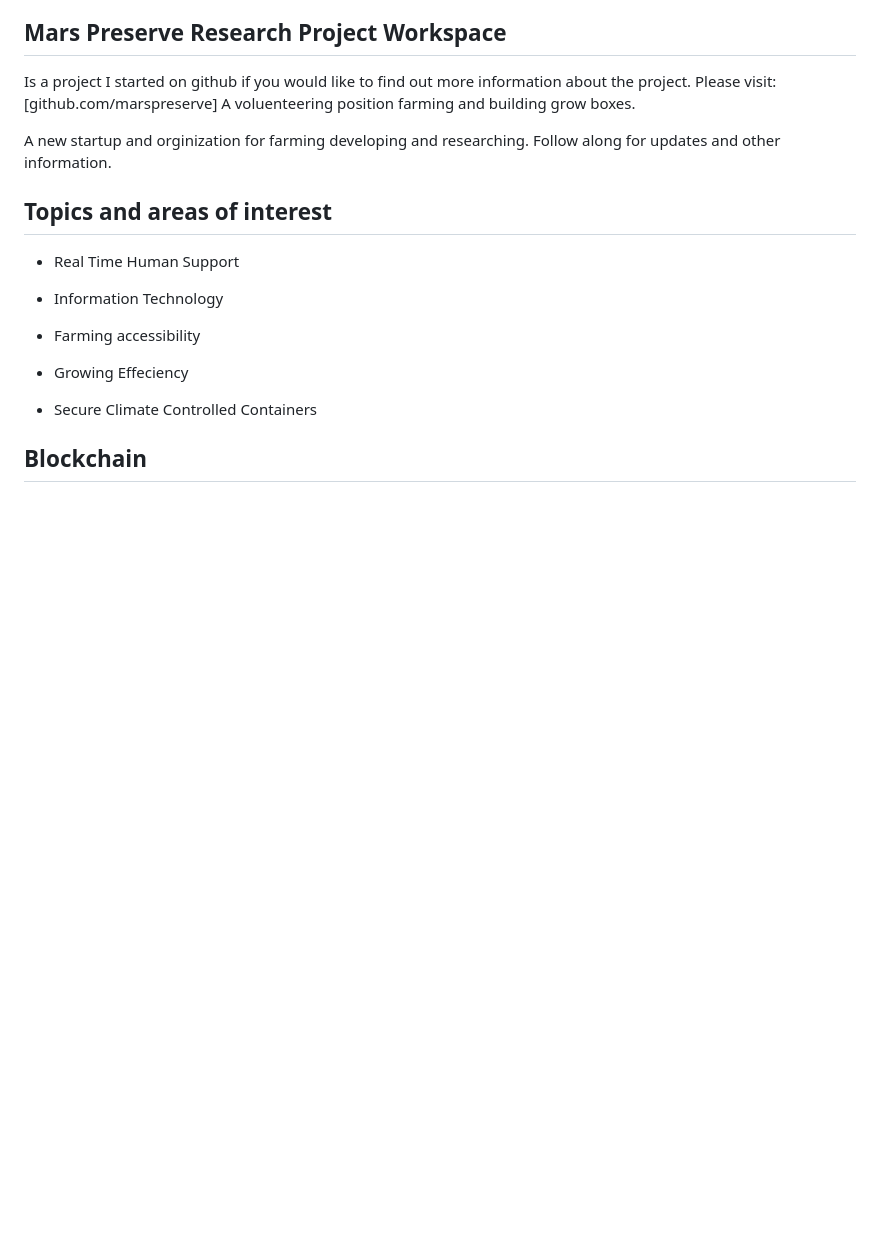
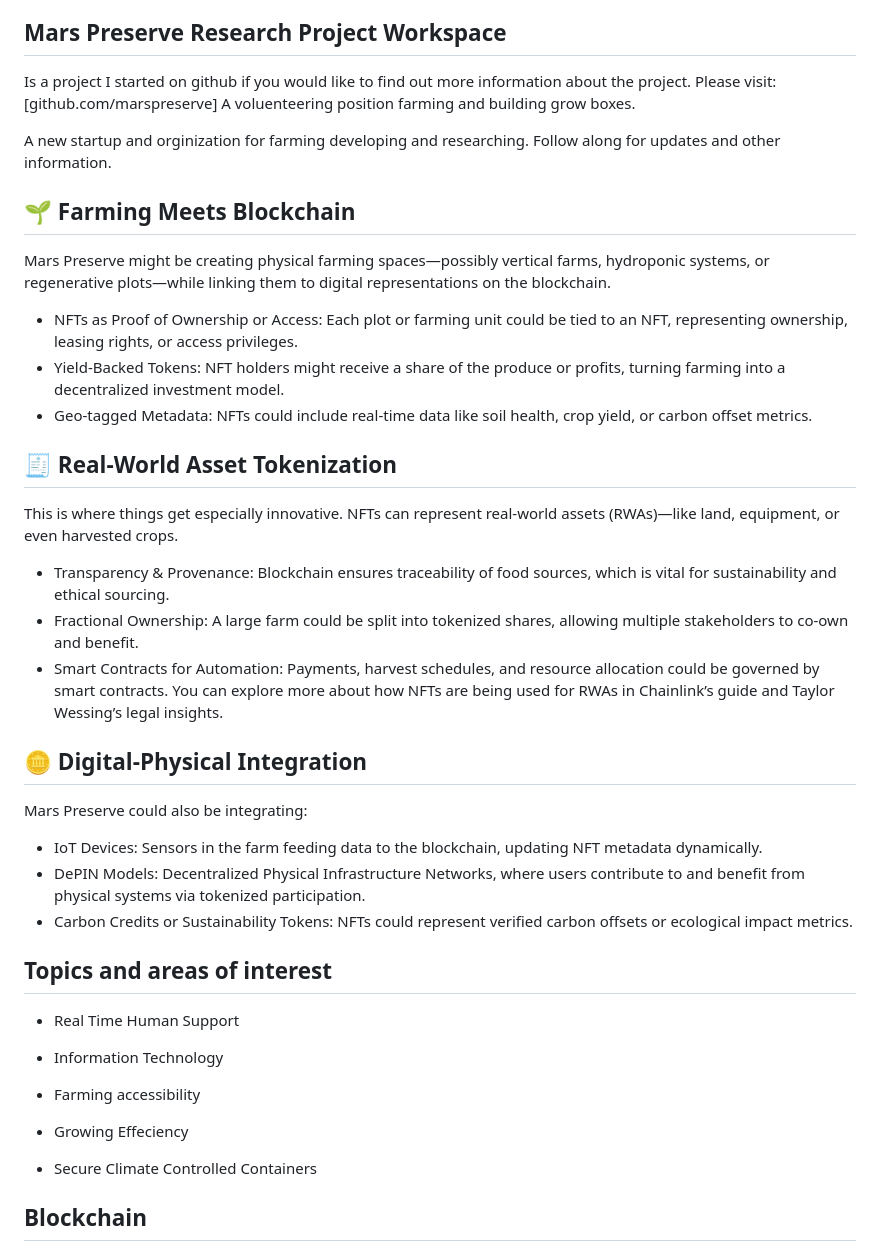
Before and after one commit to Coderad32/Coderad32, a Markdown page: README.md, the part around the change. GitHub-like rendering; blank space fills up the shorter version.

Commit message:
Update README.md
🌱 Farming Meets Blockchain
Mars Preserve might be creating physical farming spaces—possibly vertical farms, hydroponic systems, or regenerative plots—while linking them to digital representations on the blockchain.
- NFTs as Proof of Ownership or Access: Each plot or farming unit could be tied to an NFT, representing ownership, leasing rights, or access privileges.
- Yield-Backed Tokens: NFT holders might receive a share of the produce or profits, turning farming into a decentralized investment model.
- Geo-tagged Metadata: NFTs could include real-time data like soil health, crop yield, or carbon offset metrics.

🧾 Real-World Asset Tokenization
This is where things get especially innovative. NFTs can represent real-world assets (RWAs)—like land, equipment, or even harvested crops.
- Transparency & Provenance: Blockchain ensures traceability of food sources, which is vital for sustainability and ethical sourcing.
- Fractional Ownership: A large farm could be split into tokenized shares, allowing multiple stakeholders to co-own and benefit.
- Smart Contracts for Automation: Payments, harvest schedules, and resource allocation could be governed by smart contracts.
You can explore more about how NFTs are being used for RWAs in Chainlink’s guide and Taylor Wessing’s legal insights.

🪙 Digital-Physical Integration
Mars Preserve could also be integrating:
- IoT Devices: Sensors in the farm feeding data to the blockchain, updating NFT metadata dynamically.
- DePIN Models: Decentralized Physical Infrastructure Networks, where users contribute to and benefit from physical systems via tokenized participation.
- Carbon Credits or Sustainability Tokens: NFTs could represent verified carbon offsets or ecological impact metrics.

Would you like help drafting a smart contract architecture for Mars Preserve or sketching out a dApp interface for NFT-based farm management? I’d love to help you bring this concept to life.

```diff
--- a/README.md
+++ b/README.md
@@ -28,6 +28,28 @@ Please visit: [github.com/marspreserve] A voluenteering position farming and bui
 
 A new startup and orginization for farming developing and researching.
 Follow along for updates and other information.
+
+## 🌱 Farming Meets Blockchain
+Mars Preserve might be creating physical farming spaces—possibly vertical farms, hydroponic systems, or regenerative plots—while linking them to digital representations on the blockchain.
+
+- NFTs as Proof of Ownership or Access: Each plot or farming unit could be tied to an NFT, representing ownership, leasing rights, or access privileges.
+- Yield-Backed Tokens: NFT holders might receive a share of the produce or profits, turning farming into a decentralized investment model.
+- Geo-tagged Metadata: NFTs could include real-time data like soil health, crop yield, or carbon offset metrics.
+
+## 🧾 Real-World Asset Tokenization
+This is where things get especially innovative. NFTs can represent real-world assets (RWAs)—like land, equipment, or even harvested crops.
+
+- Transparency & Provenance: Blockchain ensures traceability of food sources, which is vital for sustainability and ethical sourcing.
+- Fractional Ownership: A large farm could be split into tokenized shares, allowing multiple stakeholders to co-own and benefit.
+- Smart Contracts for Automation: Payments, harvest schedules, and resource allocation could be governed by smart contracts.
+You can explore more about how NFTs are being used for RWAs in Chainlink’s guide and Taylor Wessing’s legal insights.
+
+## 🪙 Digital-Physical Integration
+
+Mars Preserve could also be integrating:
+- IoT Devices: Sensors in the farm feeding data to the blockchain, updating NFT metadata dynamically.
+- DePIN Models: Decentralized Physical Infrastructure Networks, where users contribute to and benefit from physical systems via tokenized participation.
+- Carbon Credits or Sustainability Tokens: NFTs could represent verified carbon offsets or ecological impact metrics.
 
 ## Topics and areas of interest
 
```
